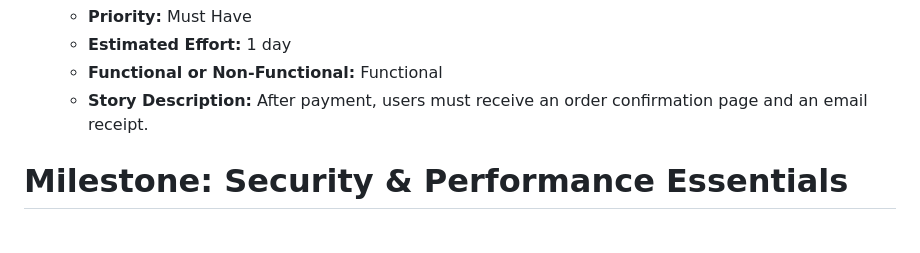
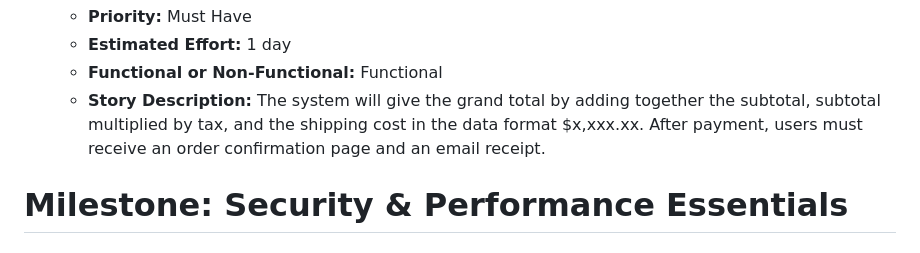
Before and after one commit to AustinDrakeHodge/swe-3133-spring-2025-team-6, a Markdown page: Requirements/RequirementsWriting.md, the part around the change. Rendered like a GitHub page.

```diff
--- a/Requirements/RequirementsWriting.md
+++ b/Requirements/RequirementsWriting.md
@@ -54,7 +54,7 @@
   - <b>Priority:</b> Must Have
   - <b>Estimated Effort:</b> 1 day
   - <b>Functional or Non-Functional:</b> Functional
-  - <b>Story Description:</b> After payment, users must receive an order confirmation page and an email receipt.
+  - <b>Story Description:</b> The system will give the grand total by adding together the subtotal, subtotal multiplied by tax, and the shipping cost in the data format $x,xxx.xx. After payment, users must receive an order confirmation page and an email receipt.
 
 # Milestone: Security & Performance Essentials
 ## T6E-4: Basic Security & Optimization
```
